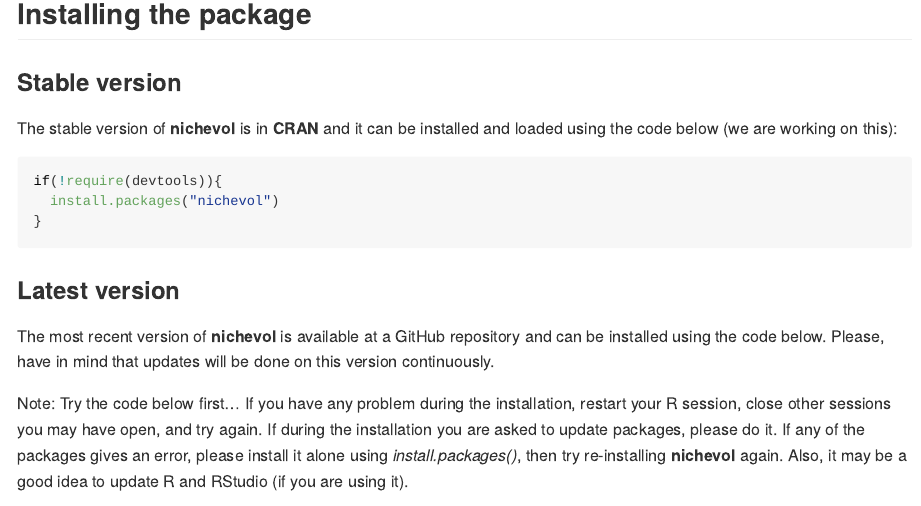
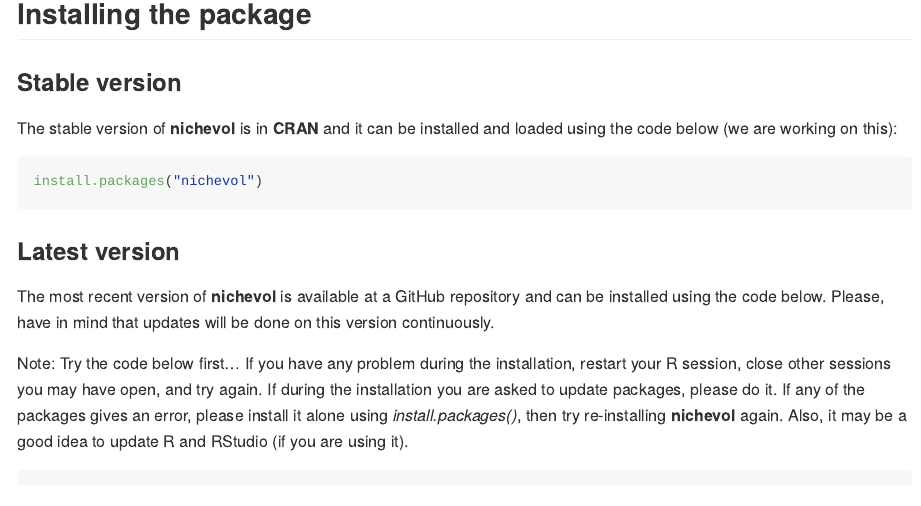
Before and after one commit to marlonecobos/nichevol, an R Markdown document (README.Rmd): the page in a window 1100 px wide, from 1370 px down. The pictures show the output file README.md that the author committed with the source, drawn offline in the style of GitHub; long lines of code are wrapped; badge pictures from the web are left out.

Commit message:
V 0.1.16 better install from CRAN

````diff
--- a/README.Rmd
+++ b/README.Rmd
@@ -37,9 +37,7 @@
 The stable version of **nichevol** is in **CRAN** and it can be installed and loaded using the code below (we are working on this):
 
 ```{r installation0, eval=FALSE, include=TRUE, message=FALSE, warning=FALSE}
-if(!require(devtools)){
-  install.packages("nichevol")
-}
+install.packages("nichevol")
 ```
 
 ### Latest version
````
Also changed, not shown: README.md.
